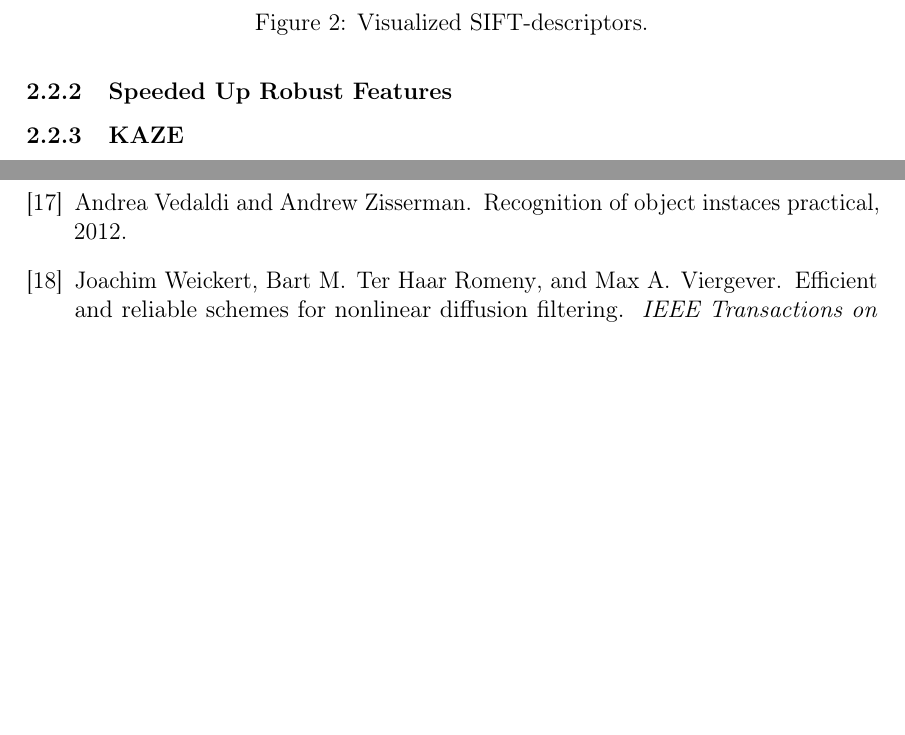
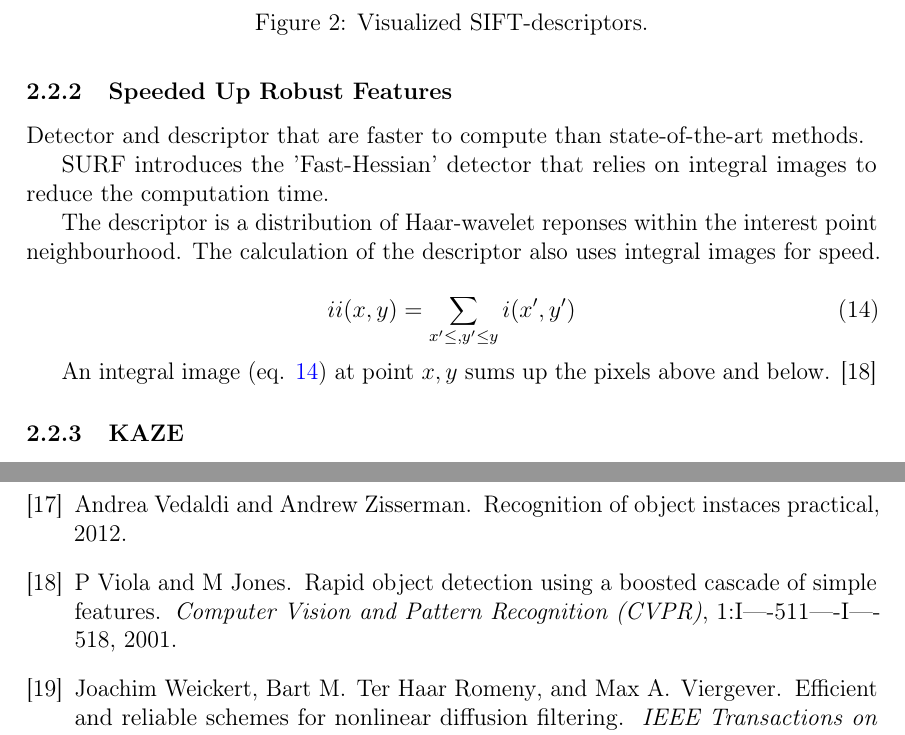
Before and after one commit to sulmanen/hash-thesis, a LaTeX thesis (hash.tex, which reads sources.bib): two parts of pages 18 and 34 of 36, joined at a grey line, cut so that both start at the same text, the shorter picture padded with empty space. Compiled offline with pdfLaTeX; a LaTeX package or settings file that is missing is left out.

Commit message:
take a peek at SURF

```diff
--- a/hash.tex
+++ b/hash.tex
@@ -723,6 +723,19 @@ $D$ are keypoint candidates. The robust keypoints are weeded out by fitting them
 \end{equation}\cite{Lowe2004}
 
 \subsubsection{Speeded Up Robust Features}
+Detector and descriptor that are faster to compute than state-of-the-art methods.
+
+SURF introduces the 'Fast-Hessian' detector that relies on integral images to reduce the computation time.
+
+The descriptor is a distribution of Haar-wavelet reponses within the interest point neighbourhood. The calculation of the descriptor also uses integral images for speed.
+
+\begin{equation}
+  \label{integralimage}
+ii(x,y) = \sum\limits_{x'\le,y'\le y} i(x', y')
+\end{equation}
+
+An integral image (eq. \ref{integralimage}) at point $x, y$ sums up the pixels above and below. \cite{Viola2001}
+
 
 \subsubsection{KAZE}
 KAZE improves SIFT with nonlinear diffusion filtering in place of the difference of Gaussians scale space for detecting relevant features. Nonlinear diffusion filtering maintains or enhances edges \cite{Weickert1998}. There is no downsampling of the scale space like in SIFT. The computation time is simlar to SIFT but slower than SURF. Gaussian blurring in Gaussian scale space blurs detail and noise alike. Nonlinear diffusion filtering by Additive Operator Scaling however builds the scale space in a way which that reduces noise and leaves object boundries unblurred leading to improved localization accuracy and distinctiveness. Computation time is comparable to SIFT and slower than SURF. The name KAZE, Japanese for wind, is a tribute to Iijima, inventor of scale space analysis. For KAZE features one must
--- a/sources.bib
+++ b/sources.bib
@@ -236,3 +242,11 @@ year = {2012}
+journal = {Computer Vision and Pattern Recognition (CVPR)},
+keywords = {AdaBoost,Detectors,Face detection,Filters,Focusing,Image representation,Machine learning,Object detection,Pixel,Robustness,Skin,background regions,boosted simple feature cascade,classifiers,face detection,feature extraction,image classification,image processing,image representation,integral image,learning (artificial intelligence),machine learning,object detection,object specific focus-of-attention mechanism,rapid object detection,real-time applications,statistical guarantees,visual object detection},
+pages = {I----511----I----518},
+pmid = {7143246},
+title = {{Rapid object detection using a boosted cascade of simple features}},
+volume = {1},
+year = {2001}
+}
 @article{Weickert1998,
 abstract = {Nonlinear diffusion filtering in image processing is usually performed with explicit schemes. They are only stable for very small time steps, which leads to poor efficiency and limits their practical use. Based on a discrete nonlinear diffusion scale-space framework we present semi-implicit schemes which are stable for all time steps. These novel schemes use an additive operator splitting (AOS), which guarantees equal treatment of all coordinate axes. They can be implemented easily in arbitrary dimensions, have good rotational invariance and reveal a computational complexity and memory requirement which is linear in the number of pixels. Examples demonstrate that, under typical accuracy requirements, AOS schemes are at least ten times more efficient than the widely used explicit schemes.},
 author = {Weickert, Joachim and {Ter Haar Romeny}, Bart M. and Viergever, Max A.},
```
Also changed, not shown: sources.bib (6 more changed lines).
